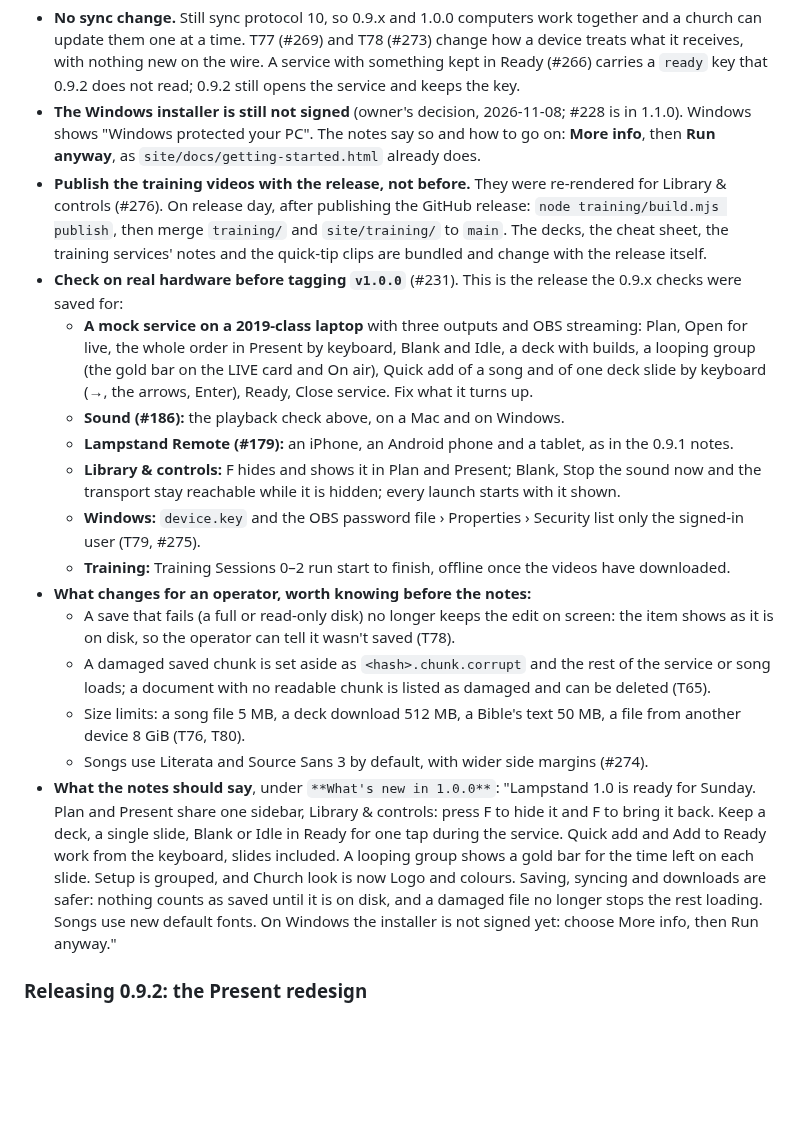
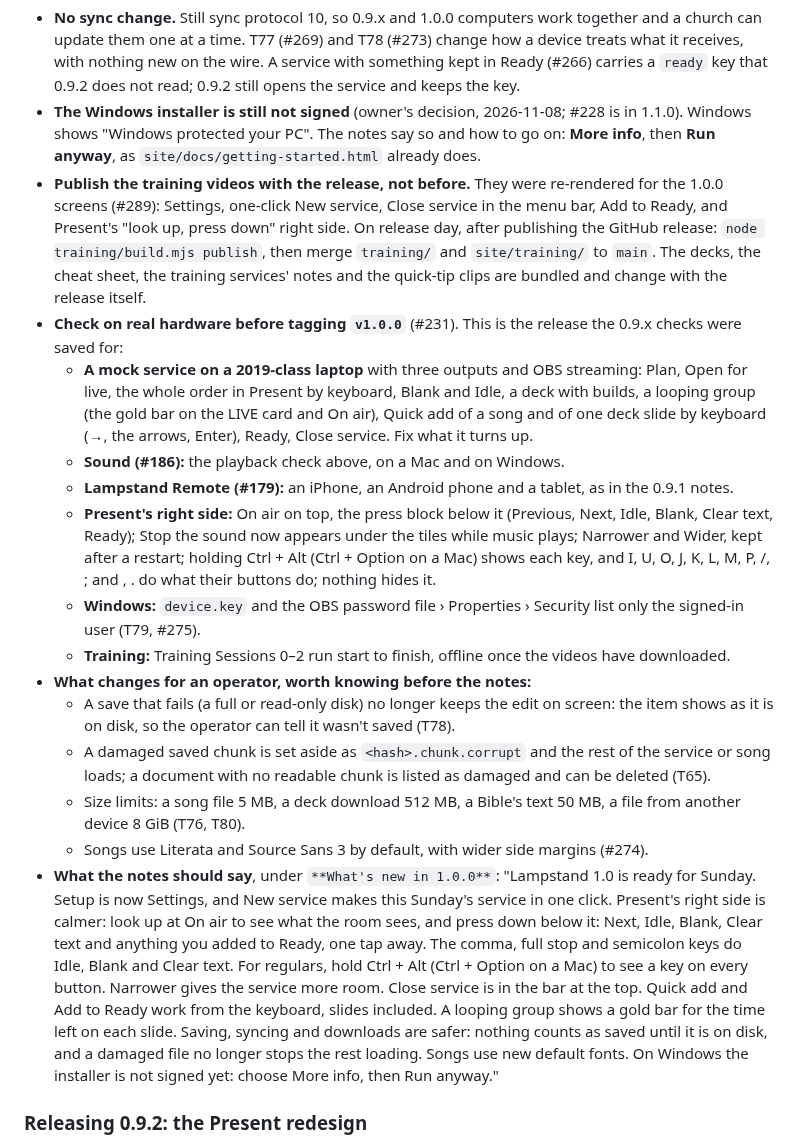
Before and after one commit to incrhst/lampstand, a Markdown page: docs/RELEASING.md, the part around the change. Drawn GitHub-style; blank space fills up the shorter version.

Commit message:
Releasing 1.0.0: the notes and checks for Settings and look up, press down
Co-Authored-By: Claude Opus 5.5 <noreply@anthropic.com>

```diff
--- a/docs/RELEASING.md
+++ b/docs/RELEASING.md
@@ -141,12 +141,12 @@ On a Linux container with a null sink the same example was recorded and measured
 
 - **No sync change.** Still sync protocol 10, so 0.9.x and 1.0.0 computers work together and a church can update them one at a time. T77 (#269) and T78 (#273) change how a device treats what it receives, with nothing new on the wire. A service with something kept in Ready (#266) carries a `ready` key that 0.9.2 does not read; 0.9.2 still opens the service and keeps the key.
 - **The Windows installer is still not signed** (owner's decision, 2026-11-08; #228 is in 1.1.0). Windows shows "Windows protected your PC". The notes say so and how to go on: **More info**, then **Run anyway**, as `site/docs/getting-started.html` already does.
-- **Publish the training videos with the release, not before.** They were re-rendered for Library & controls (#276). On release day, after publishing the GitHub release: `node training/build.mjs publish`, then merge `training/` and `site/training/` to `main`. The decks, the cheat sheet, the training services' notes and the quick-tip clips are bundled and change with the release itself.
+- **Publish the training videos with the release, not before.** They were re-rendered for the 1.0.0 screens (#289): Settings, one-click New service, Close service in the menu bar, Add to Ready, and Present's "look up, press down" right side. On release day, after publishing the GitHub release: `node training/build.mjs publish`, then merge `training/` and `site/training/` to `main`. The decks, the cheat sheet, the training services' notes and the quick-tip clips are bundled and change with the release itself.
 - **Check on real hardware before tagging `v1.0.0`** (#231). This is the release the 0.9.x checks were saved for:
   - **A mock service on a 2019-class laptop** with three outputs and OBS streaming: Plan, Open for live, the whole order in Present by keyboard, Blank and Idle, a deck with builds, a looping group (the gold bar on the LIVE card and On air), Quick add of a song and of one deck slide by keyboard (→, the arrows, Enter), Ready, Close service. Fix what it turns up.
   - **Sound (#186):** the playback check above, on a Mac and on Windows.
   - **Lampstand Remote (#179):** an iPhone, an Android phone and a tablet, as in the 0.9.1 notes.
-  - **Library & controls:** F hides and shows it in Plan and Present; Blank, Stop the sound now and the transport stay reachable while it is hidden; every launch starts with it shown.
+  - **Present's right side:** On air on top, the press block below it (Previous, Next, Idle, Blank, Clear text, Ready); Stop the sound now appears under the tiles while music plays; Narrower and Wider, kept after a restart; holding Ctrl + Alt (Ctrl + Option on a Mac) shows each key, and I, U, O, J, K, L, M, P, /, ; and , . do what their buttons do; nothing hides it.
   - **Windows:** `device.key` and the OBS password file › Properties › Security list only the signed-in user (T79, #275).
   - **Training:** Training Sessions 0–2 run start to finish, offline once the videos have downloaded.
 - **What changes for an operator, worth knowing before the notes:**
@@ -154,7 +154,7 @@ On a Linux container with a null sink the same example was recorded and measured
   - A damaged saved chunk is set aside as `<hash>.chunk.corrupt` and the rest of the service or song loads; a document with no readable chunk is listed as damaged and can be deleted (T65).
   - Size limits: a song file 5 MB, a deck download 512 MB, a Bible's text 50 MB, a file from another device 8 GiB (T76, T80).
   - Songs use Literata and Source Sans 3 by default, with wider side margins (#274).
-- **What the notes should say**, under `**What's new in 1.0.0**`: "Lampstand 1.0 is ready for Sunday. Plan and Present share one sidebar, Library & controls: press F to hide it and F to bring it back. Keep a deck, a single slide, Blank or Idle in Ready for one tap during the service. Quick add and Add to Ready work from the keyboard, slides included. A looping group shows a gold bar for the time left on each slide. Setup is grouped, and Church look is now Logo and colours. Saving, syncing and downloads are safer: nothing counts as saved until it is on disk, and a damaged file no longer stops the rest loading. Songs use new default fonts. On Windows the installer is not signed yet: choose More info, then Run anyway."
+- **What the notes should say**, under `**What's new in 1.0.0**`: "Lampstand 1.0 is ready for Sunday. Setup is now Settings, and New service makes this Sunday's service in one click. Present's right side is calmer: look up at On air to see what the room sees, and press down below it: Next, Idle, Blank, Clear text and anything you added to Ready, one tap away. The comma, full stop and semicolon keys do Idle, Blank and Clear text. For regulars, hold Ctrl + Alt (Ctrl + Option on a Mac) to see a key on every button. Narrower gives the service more room. Close service is in the bar at the top. Quick add and Add to Ready work from the keyboard, slides included. A looping group shows a gold bar for the time left on each slide. Saving, syncing and downloads are safer: nothing counts as saved until it is on disk, and a damaged file no longer stops the rest loading. Songs use new default fonts. On Windows the installer is not signed yet: choose More info, then Run anyway."
 
 ### Releasing 0.9.2: the Present redesign
 
```
